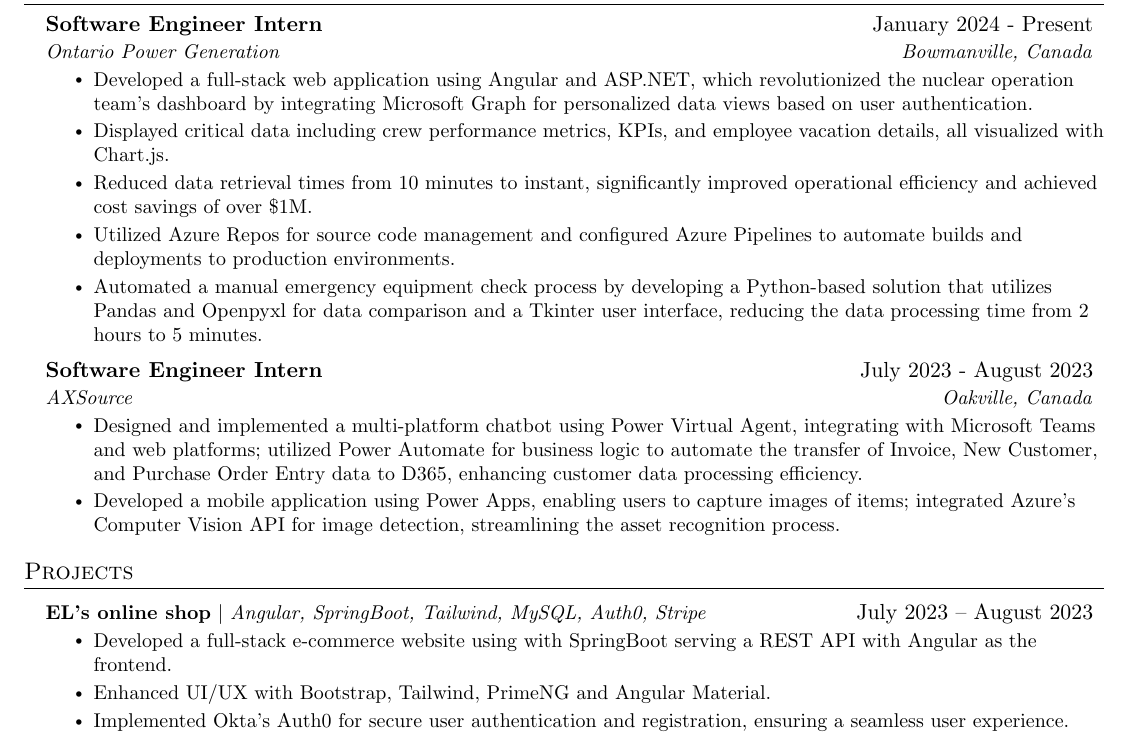
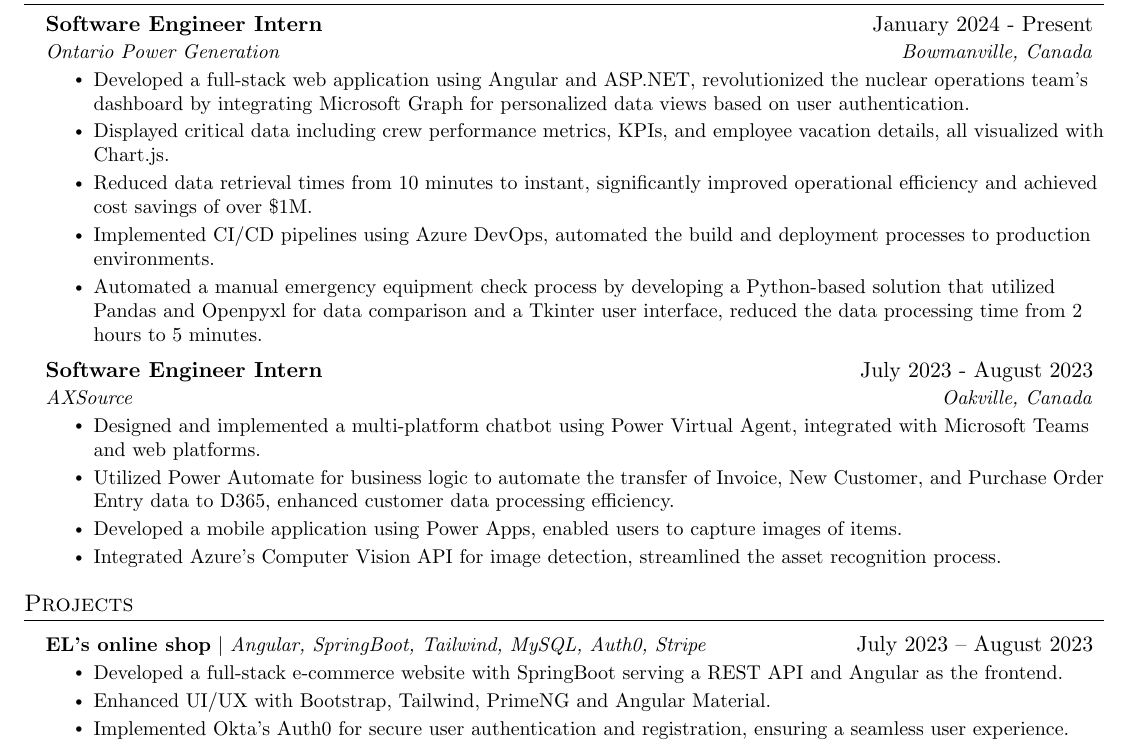
Before and after one commit to Zicheng-Li/resume, a LaTeX CV (resume.tex): part of the page, cut so that both start at the same text. Compiled offline with pdfLaTeX.

Commit message:
update work experience

```diff
--- a/resume.tex
+++ b/resume.tex
@@ -151,19 +151,21 @@
       {Software Engineer Intern}{January 2024 - Present}
       {Ontario Power Generation}{Bowmanville, Canada}
       \resumeItemListStart
-      \resumeItem{Developed a full-stack web application using Angular and ASP.NET, which revolutionized the nuclear operation team’s dashboard by integrating Microsoft Graph for personalized data views based on user authentication.}
+      \resumeItem{Developed a full-stack web application using Angular and ASP.NET, revolutionized the nuclear operations team’s dashboard by integrating Microsoft Graph for personalized data views based on user authentication.}
       \resumeItem{Displayed critical data including crew performance metrics, KPIs, and employee vacation details, all visualized with Chart.js.}
       \resumeItem{Reduced data retrieval times from 10 minutes to instant, significantly improved operational efficiency and achieved cost savings of over \$1M.}
-      \resumeItem{Utilized Azure Repos for source code management and configured Azure Pipelines to automate builds and deployments to production environments.}
-        \resumeItem{Automated a manual emergency equipment check process by developing a Python-based solution that utilizes Pandas and Openpyxl for data comparison and a Tkinter user interface, reducing the data processing time from 2 hours to 5 minutes.}
+      \resumeItem{Implemented CI/CD pipelines using Azure DevOps, automated the build and deployment processes to production environments.}
+        \resumeItem{Automated a manual emergency equipment check process by developing a Python-based solution that utilized Pandas and Openpyxl for data comparison and a Tkinter user interface, reduced the data processing time from 2 hours to 5 minutes.}
     \resumeItemListEnd
 
     \resumeSubheading
       {Software Engineer Intern}{July 2023 - August 2023}
       {AXSource}{Oakville, Canada}
       \resumeItemListStart
-        \resumeItem{Designed and implemented a multi-platform chatbot using Power Virtual Agent, integrating with Microsoft Teams and web platforms; utilized Power Automate for business logic to automate the transfer of Invoice, New Customer, and Purchase Order Entry data to D365, enhancing customer data processing efficiency.}
-        \resumeItem{Developed a mobile application using Power Apps, enabling users to capture images of items; integrated Azure's Computer Vision API for image detection, streamlining the asset recognition process. }
+        \resumeItem{Designed and implemented a multi-platform chatbot using Power Virtual Agent, integrated with Microsoft Teams and web platforms.}
+        \resumeItem{Utilized Power Automate for business logic to automate the transfer of Invoice, New Customer, and Purchase Order Entry data to D365, enhanced customer data processing efficiency.}
+        \resumeItem{Developed a mobile application using Power Apps, enabled users to capture images of items.}
+        \resumeItem{Integrated Azure's Computer Vision API for image detection, streamlined the asset recognition process.}
       \resumeItemListEnd
   \resumeSubHeadingListEnd
 
@@ -173,7 +175,7 @@
      \resumeProjectHeading
          {\textbf{EL's online shop} $|$ \emph{Angular, SpringBoot, Tailwind, MySQL, Auth0, Stripe}}{July 2023 -- August 2023}
          \resumeItemListStart
-           \resumeItem{Developed a full-stack e-commerce website using with SpringBoot serving a REST API with Angular as the frontend.}
+           \resumeItem{Developed a full-stack e-commerce website with SpringBoot serving a REST API and Angular as the frontend.}
             \resumeItem{Enhanced UI/UX with Bootstrap, Tailwind, PrimeNG and Angular Material.}
            \resumeItem{Implemented Okta’s Auth0 for secure user authentication and registration, ensuring a seamless user experience.}
            \resumeItem{Incorporated Stripe for efficient payment processing, paired with a MySQL database for robust data
```
